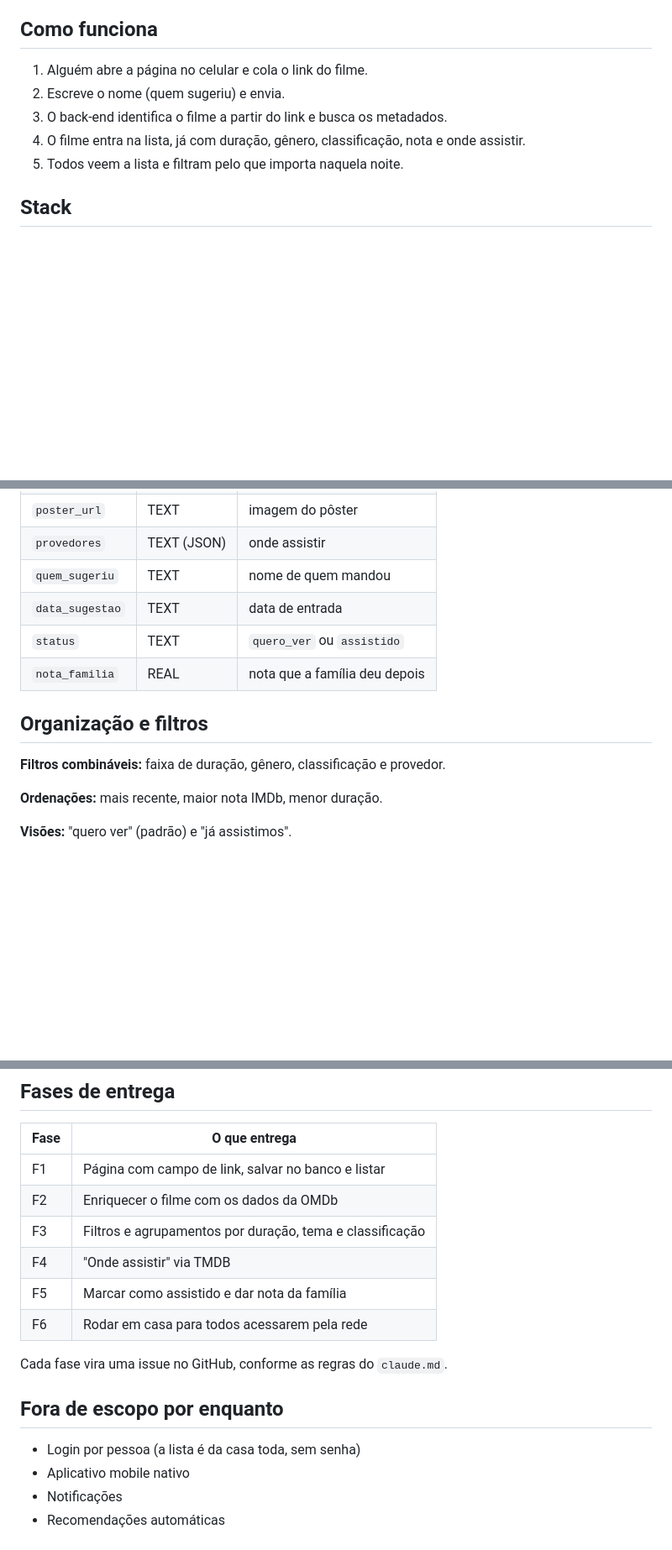
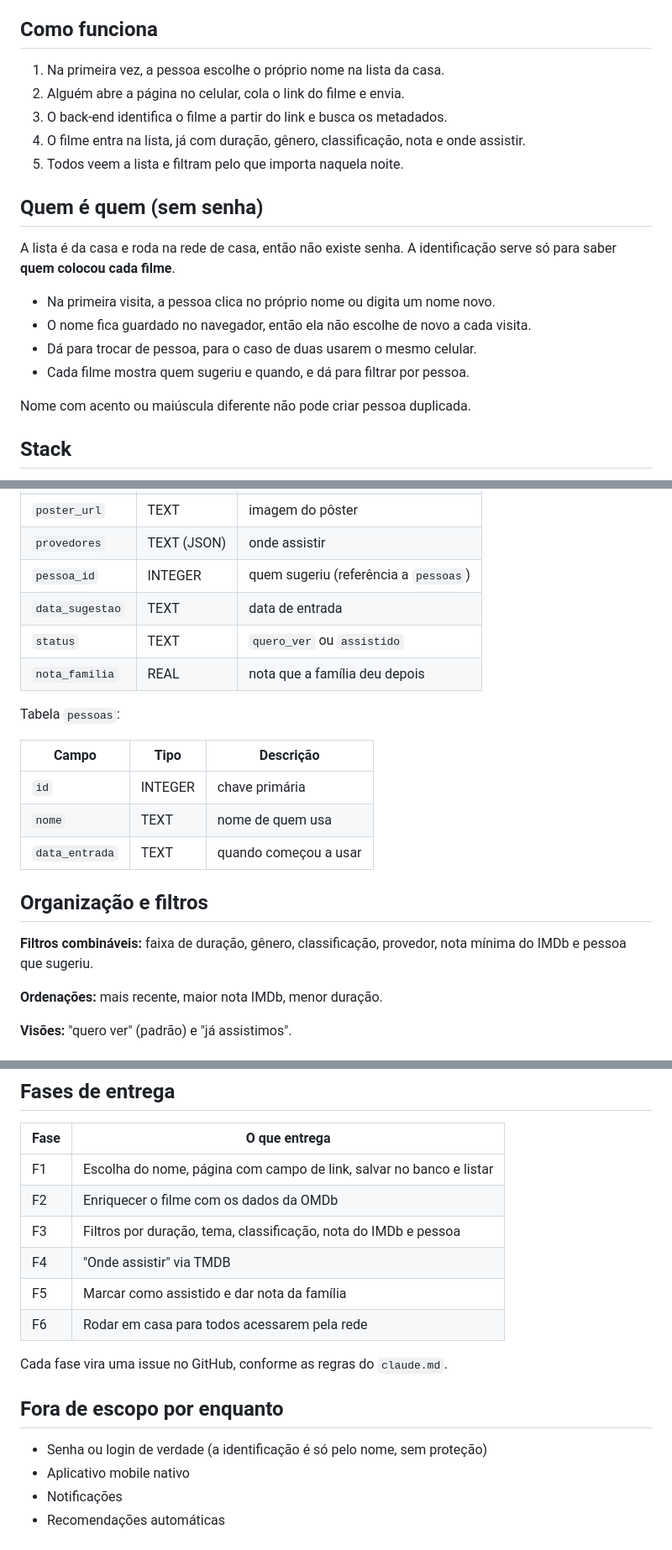
Before and after one commit to Leosurname/filmes, a Markdown page: plan.md, 3 parts joined by grey strips. Shown at 84% size. GitHub-like rendering; blank space fills up the shorter version.

Commit message:
Adicionar identificacao por nome ao plano
A casa quer saber quem colocou cada filme na lista. "Login por pessoa"
sai de fora de escopo e entra como parte da Fase 1, sem senha: a pessoa
escolhe o proprio nome uma vez e o navegador lembra.

Muda tambem o modelo de dados, com a tabela pessoas, e os filtros, que
passam a incluir pessoa e nota minima do IMDb.

Closes #24

Co-Authored-By: Claude Opus 5 <noreply@anthropic.com>
Claude-Session: https://claude.ai/code/session_018CWXZZS5XsU2oh75W1SCc4

```diff
--- a/plan.md
+++ b/plan.md
@@ -19,11 +19,23 @@ descobre sozinho os dados do filme e organiza tudo por:
 
 ## Como funciona
 
-1. Alguém abre a página no celular e cola o link do filme.
-2. Escreve o nome (quem sugeriu) e envia.
+1. Na primeira vez, a pessoa escolhe o próprio nome na lista da casa.
+2. Alguém abre a página no celular, cola o link do filme e envia.
 3. O back-end identifica o filme a partir do link e busca os metadados.
 4. O filme entra na lista, já com duração, gênero, classificação, nota e onde assistir.
 5. Todos veem a lista e filtram pelo que importa naquela noite.
+
+## Quem é quem (sem senha)
+
+A lista é da casa e roda na rede de casa, então não existe senha. A identificação
+serve só para saber **quem colocou cada filme**.
+
+- Na primeira visita, a pessoa clica no próprio nome ou digita um nome novo.
+- O nome fica guardado no navegador, então ela não escolhe de novo a cada visita.
+- Dá para trocar de pessoa, para o caso de duas usarem o mesmo celular.
+- Cada filme mostra quem sugeriu e quando, e dá para filtrar por pessoa.
+
+Nome com acento ou maiúscula diferente não pode criar pessoa duplicada.
 
 ## Stack
 
@@ -65,14 +77,23 @@ Tabela `filmes`:
 | `sinopse` | TEXT | resumo curto |
 | `poster_url` | TEXT | imagem do pôster |
 | `provedores` | TEXT (JSON) | onde assistir |
-| `quem_sugeriu` | TEXT | nome de quem mandou |
+| `pessoa_id` | INTEGER | quem sugeriu (referência a `pessoas`) |
 | `data_sugestao` | TEXT | data de entrada |
 | `status` | TEXT | `quero_ver` ou `assistido` |
 | `nota_familia` | REAL | nota que a família deu depois |
 
+Tabela `pessoas`:
+
+| Campo | Tipo | Descrição |
+|---|---|---|
+| `id` | INTEGER | chave primária |
+| `nome` | TEXT | nome de quem usa |
+| `data_entrada` | TEXT | quando começou a usar |
+
 ## Organização e filtros
 
-**Filtros combináveis:** faixa de duração, gênero, classificação e provedor.
+**Filtros combináveis:** faixa de duração, gênero, classificação, provedor,
+nota mínima do IMDb e pessoa que sugeriu.
 
 **Ordenações:** mais recente, maior nota IMDb, menor duração.
 
@@ -102,9 +123,9 @@ filmes/
 
 | Fase | O que entrega |
 |---|---|
-| F1 | Página com campo de link, salvar no banco e listar |
+| F1 | Escolha do nome, página com campo de link, salvar no banco e listar |
 | F2 | Enriquecer o filme com os dados da OMDb |
-| F3 | Filtros e agrupamentos por duração, tema e classificação |
+| F3 | Filtros por duração, tema, classificação, nota do IMDb e pessoa |
 | F4 | "Onde assistir" via TMDB |
 | F5 | Marcar como assistido e dar nota da família |
 | F6 | Rodar em casa para todos acessarem pela rede |
@@ -113,7 +134,7 @@ Cada fase vira uma issue no GitHub, conforme as regras do `claude.md`.
 
 ## Fora de escopo por enquanto
 
-- Login por pessoa (a lista é da casa toda, sem senha)
+- Senha ou login de verdade (a identificação é só pelo nome, sem proteção)
 - Aplicativo mobile nativo
 - Notificações
 - Recomendações automáticas
```
